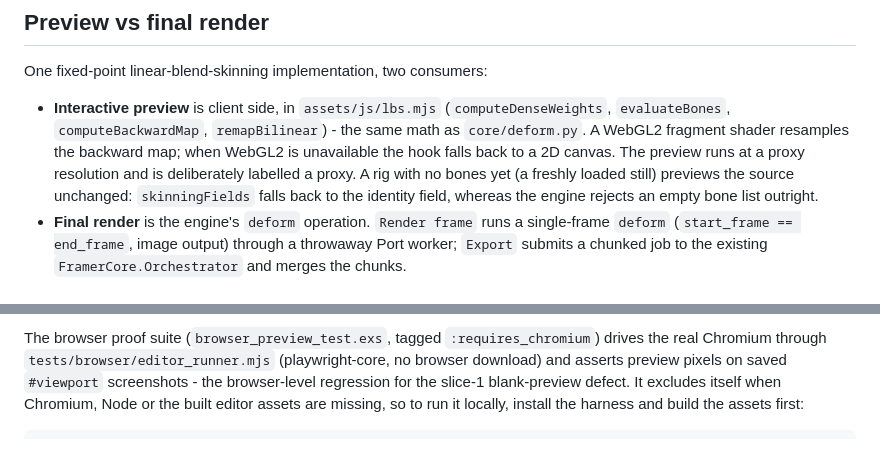
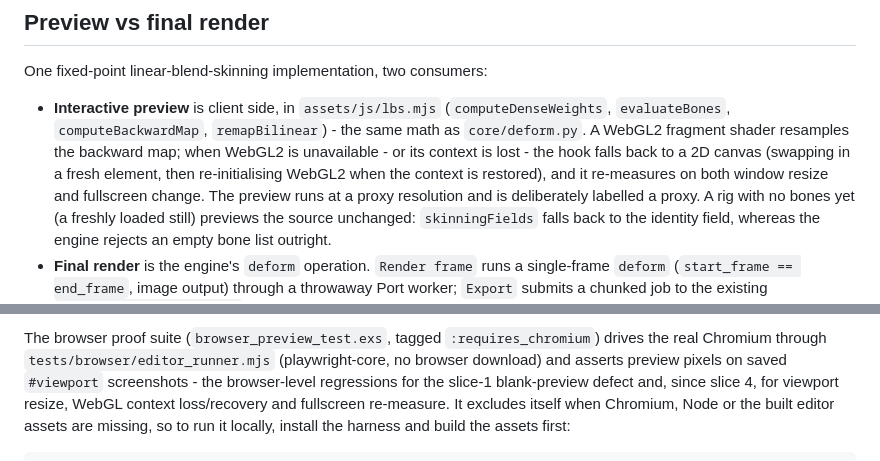
Before and after one commit to francjpd/framer, a Markdown page: docs/rig-editor.md, 2 parts joined by grey strips. GitHub-like rendering.

Commit message:
no-mistakes(document): Document viewport context-loss recovery and fullscreen re-measure

```diff
--- a/docs/rig-editor.md
+++ b/docs/rig-editor.md
@@ -89,8 +89,11 @@ One fixed-point linear-blend-skinning implementation, two consumers:
   `assets/js/lbs.mjs` (`computeDenseWeights`, `evaluateBones`,
   `computeBackwardMap`, `remapBilinear`) - the same math as `core/deform.py`.
   A WebGL2 fragment shader resamples the backward map; when WebGL2 is
-  unavailable the hook falls back to a 2D canvas. The preview runs at a proxy
-  resolution and is deliberately labelled a proxy. A rig with no bones yet
+  unavailable - or its context is lost - the hook falls back to a 2D canvas
+  (swapping in a fresh element, then re-initialising WebGL2 when the context
+  is restored), and it re-measures on both window resize and fullscreen
+  change. The preview runs at a proxy resolution and is deliberately labelled
+  a proxy. A rig with no bones yet
   (a freshly loaded still) previews the source unchanged: `skinningFields`
   falls back to the identity field, whereas the engine rejects an empty bone
   list outright.
@@ -194,7 +197,9 @@ The browser proof suite (`browser_preview_test.exs`, tagged
 `:requires_chromium`) drives the real Chromium through
 `tests/browser/editor_runner.mjs` (playwright-core, no browser download) and
 asserts preview pixels on saved `#viewport` screenshots - the browser-level
-regression for the slice-1 blank-preview defect. It excludes itself when
+regressions for the slice-1 blank-preview defect and, since slice 4, for
+viewport resize, WebGL context loss/recovery and fullscreen re-measure. It
+excludes itself when
 Chromium, Node or the built editor assets are missing, so to run it locally,
 install the harness and build the assets first:
 
```
